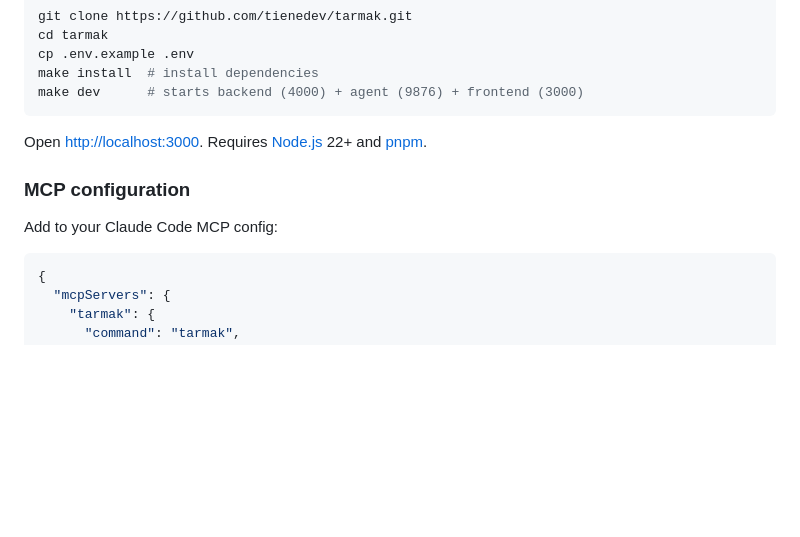
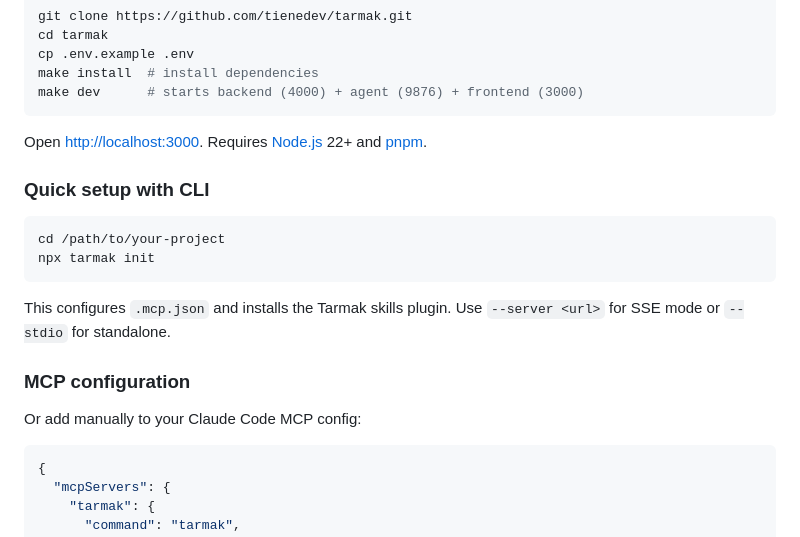
Before and after one commit to tienedev/tarmak, a Markdown page: README.md, the part around the change. Rendered like a GitHub page; blank space fills up the shorter version.

Commit message:
docs: add tarmak init to README
Co-Authored-By: Claude Opus 4.6 (1M context) <noreply@anthropic.com>

````diff
--- a/README.md
+++ b/README.md
@@ -72,9 +72,18 @@ make dev      # starts backend (4000) + agent (9876) + frontend (3000)
 
 Open [http://localhost:3000](http://localhost:3000). Requires [Node.js](https://nodejs.org/) 22+ and [pnpm](https://pnpm.io/).
 
+### Quick setup with CLI
+
+```bash
+cd /path/to/your-project
+npx tarmak init
+```
+
+This configures `.mcp.json` and installs the Tarmak skills plugin. Use `--server <url>` for SSE mode or `--stdio` for standalone.
+
 ### MCP configuration
 
-Add to your Claude Code MCP config:
+Or add manually to your Claude Code MCP config:
 
 ```json
 {
````
